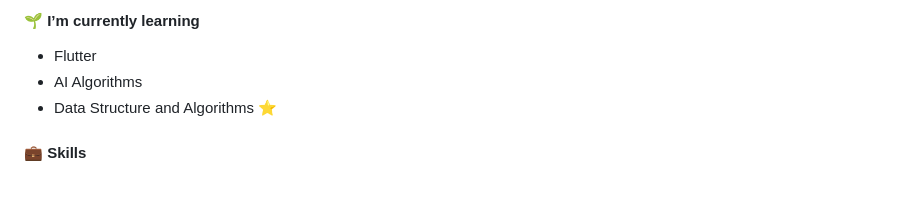
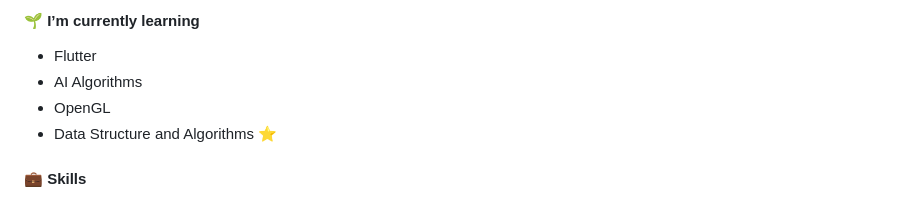
Before and after one commit to ffekirnew/ffekirnew, a Markdown page: README.md, the part around the change. Drawn GitHub-style.

```diff
--- a/README.md
+++ b/README.md
@@ -22,6 +22,7 @@
 
 - Flutter
 - AI Algorithms
+- OpenGL
 - Data Structure and Algorithms ⭐
 
 #### 💼 Skills
```
